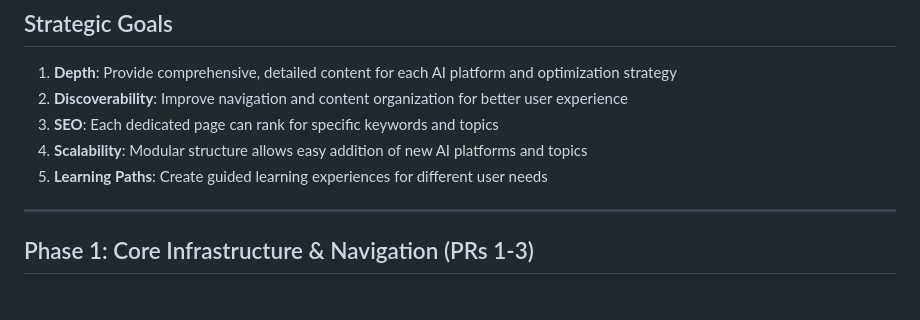
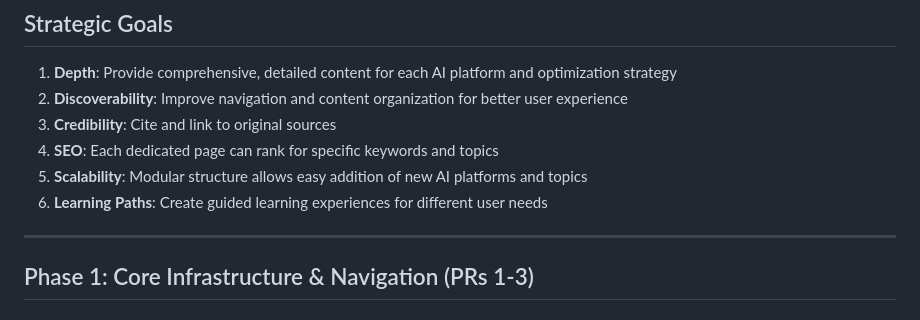
Before and after one commit to ThomasSchmitz/ai-optimization, a Markdown page: ROADMAP.md, the part around the change. Drawn GitHub-style.

```diff
--- a/ROADMAP.md
+++ b/ROADMAP.md
@@ -8,9 +8,10 @@ This roadmap outlines the strategic plan to transform the current single-page AI
 
 1. **Depth**: Provide comprehensive, detailed content for each AI platform and optimization strategy
 2. **Discoverability**: Improve navigation and content organization for better user experience
-3. **SEO**: Each dedicated page can rank for specific keywords and topics
-4. **Scalability**: Modular structure allows easy addition of new AI platforms and topics
-5. **Learning Paths**: Create guided learning experiences for different user needs
+3. **Credibility**: Cite and link to original sources
+4. **SEO**: Each dedicated page can rank for specific keywords and topics
+5. **Scalability**: Modular structure allows easy addition of new AI platforms and topics
+6. **Learning Paths**: Create guided learning experiences for different user needs
 
 ---
 
```
